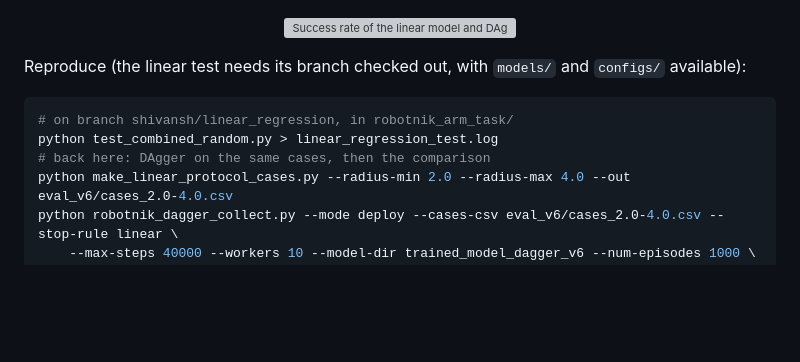
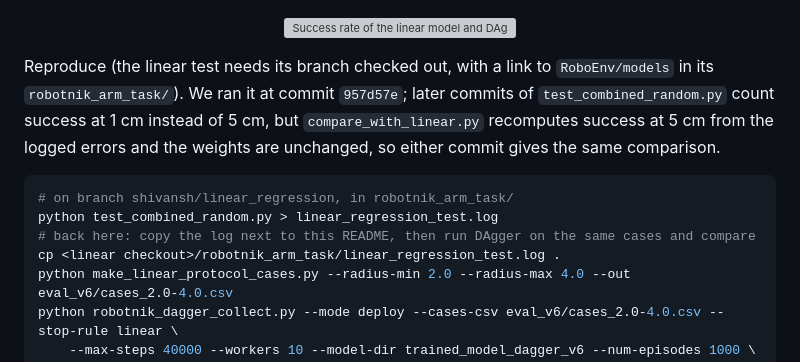
Before and after one commit to parapara29/Machine-Learning-Final-Task, a Markdown page: robotnik_arm_task/robotnik_dagger_v5/README.md, the part around the change. Rendered like a GitHub page; blank space fills up the shorter version; grey boxes are pictures that could not be loaded.

Commit message:
README: where the linear test log goes, and the test's later 1 cm tolerance

````diff
--- a/robotnik_arm_task/robotnik_dagger_v5/README.md
+++ b/robotnik_arm_task/robotnik_dagger_v5/README.md
@@ -154,11 +154,12 @@ McNemar's exact test on the 37 cases where the models differ gives p = 7.5·10
   <img src="figures/linear_vs_dagger_distance.png" alt="Success rate of the linear model and DAgger V6 per spawn-to-target distance band, 0.9-3.5 m test" width="480">
 </p>
 
-Reproduce (the linear test needs its branch checked out, with `models/` and `configs/` available):
+Reproduce (the linear test needs its branch checked out, with a link to `RoboEnv/models` in its `robotnik_arm_task/`). We ran it at commit `957d57e`; later commits of `test_combined_random.py` count success at 1 cm instead of 5 cm, but `compare_with_linear.py` recomputes success at 5 cm from the logged errors and the weights are unchanged, so either commit gives the same comparison.
 ```bash
 # on branch shivansh/linear_regression, in robotnik_arm_task/
 python test_combined_random.py > linear_regression_test.log
-# back here: DAgger on the same cases, then the comparison
+# back here: copy the log next to this README, then run DAgger on the same cases and compare
+cp <linear checkout>/robotnik_arm_task/linear_regression_test.log .
 python make_linear_protocol_cases.py --radius-min 2.0 --radius-max 4.0 --out eval_v6/cases_2.0-4.0.csv
 python robotnik_dagger_collect.py --mode deploy --cases-csv eval_v6/cases_2.0-4.0.csv --stop-rule linear \
     --max-steps 40000 --workers 10 --model-dir trained_model_dagger_v6 --num-episodes 1000 \
````
